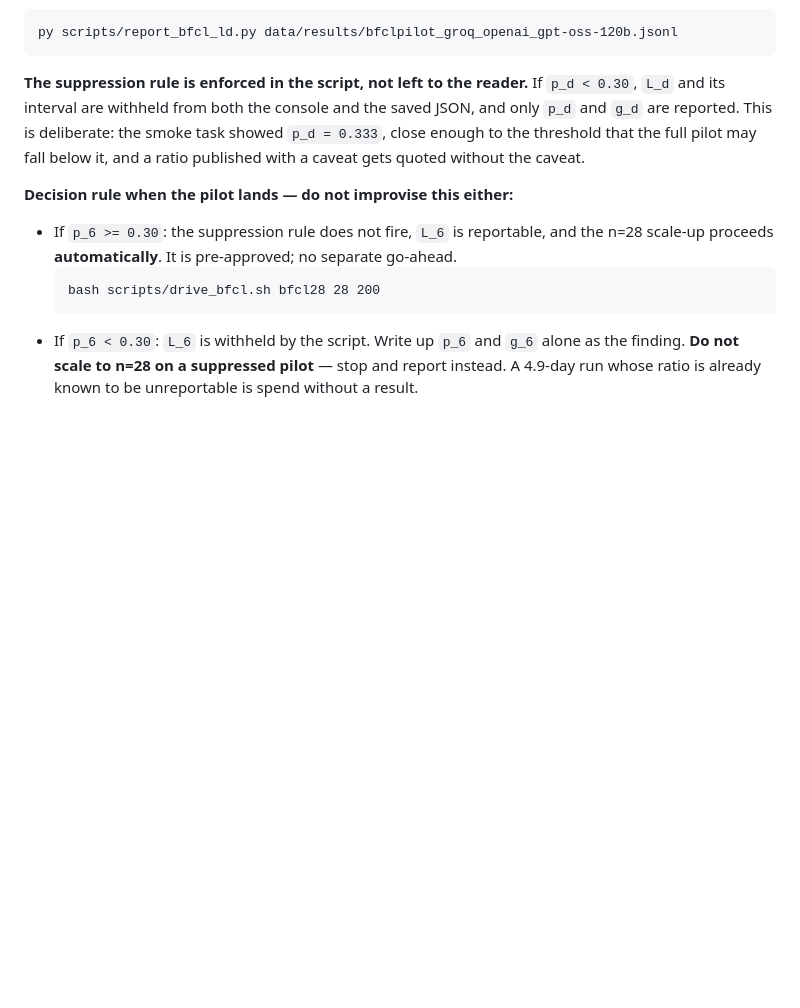
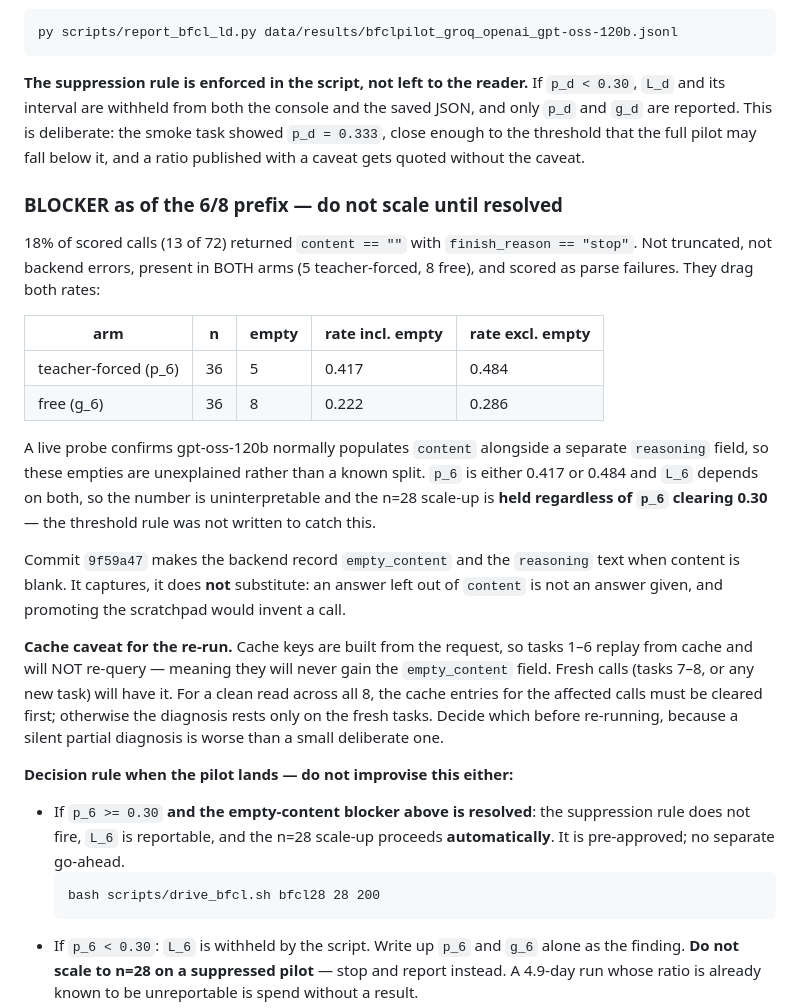
Before and after one commit to subman1246/Tool-use-Reliability, a Markdown page: docs/RUNBOOK_expansion_phases.md, the part around the change. Drawn GitHub-style; blank space fills up the shorter version.

Commit message:
Runbook: record the BFCL empty-content blocker and the cache caveat
The n=28 scale-up is held even though p_6 clears 0.30, because the threshold rule was
written to catch a small denominator and not an 18% empty-response rate that moves p_6
between 0.417 and 0.484. Recorded with both numbers so the decision is reconstructible.

Also records the operational trap: cache keys come from the request, so a re-run replays
tasks 1-6 for free and they never acquire the new empty_content field. Only fresh calls
get it. Clearing the affected entries first is a deliberate choice that has to be made
before re-running rather than discovered afterwards.

Co-Authored-By: Claude Opus 5 <noreply@anthropic.com>

````diff
--- a/docs/RUNBOOK_expansion_phases.md
+++ b/docs/RUNBOOK_expansion_phases.md
@@ -87,10 +87,39 @@ JSON, and only `p_d` and `g_d` are reported. This is deliberate: the smoke task
 `p_d = 0.333`, close enough to the threshold that the full pilot may fall below it, and a
 ratio published with a caveat gets quoted without the caveat.
 
+### BLOCKER as of the 6/8 prefix — do not scale until resolved
+
+18% of scored calls (13 of 72) returned `content == ""` with `finish_reason == "stop"`.
+Not truncated, not backend errors, present in BOTH arms (5 teacher-forced, 8 free), and
+scored as parse failures. They drag both rates:
+
+| arm | n | empty | rate incl. empty | rate excl. empty |
+|---|---|---|---|---|
+| teacher-forced (p_6) | 36 | 5 | 0.417 | 0.484 |
+| free (g_6) | 36 | 8 | 0.222 | 0.286 |
+
+A live probe confirms gpt-oss-120b normally populates `content` alongside a separate
+`reasoning` field, so these empties are unexplained rather than a known split. `p_6` is
+either 0.417 or 0.484 and `L_6` depends on both, so the number is uninterpretable and the
+n=28 scale-up is **held regardless of `p_6` clearing 0.30** — the threshold rule was not
+written to catch this.
+
+Commit `9f59a47` makes the backend record `empty_content` and the `reasoning` text when
+content is blank. It captures, it does **not** substitute: an answer left out of `content`
+is not an answer given, and promoting the scratchpad would invent a call.
+
+**Cache caveat for the re-run.** Cache keys are built from the request, so tasks 1–6
+replay from cache and will NOT re-query — meaning they will never gain the
+`empty_content` field. Fresh calls (tasks 7–8, or any new task) will have it. For a clean
+read across all 8, the cache entries for the affected calls must be cleared first;
+otherwise the diagnosis rests only on the fresh tasks. Decide which before re-running,
+because a silent partial diagnosis is worse than a small deliberate one.
+
 **Decision rule when the pilot lands — do not improvise this either:**
 
-- If `p_6 >= 0.30`: the suppression rule does not fire, `L_6` is reportable, and the
-  n=28 scale-up proceeds **automatically**. It is pre-approved; no separate go-ahead.
+- If `p_6 >= 0.30` **and the empty-content blocker above is resolved**: the suppression
+  rule does not fire, `L_6` is reportable, and the n=28 scale-up proceeds
+  **automatically**. It is pre-approved; no separate go-ahead.
   ```
   bash scripts/drive_bfcl.sh bfcl28 28 200
   ```
````
